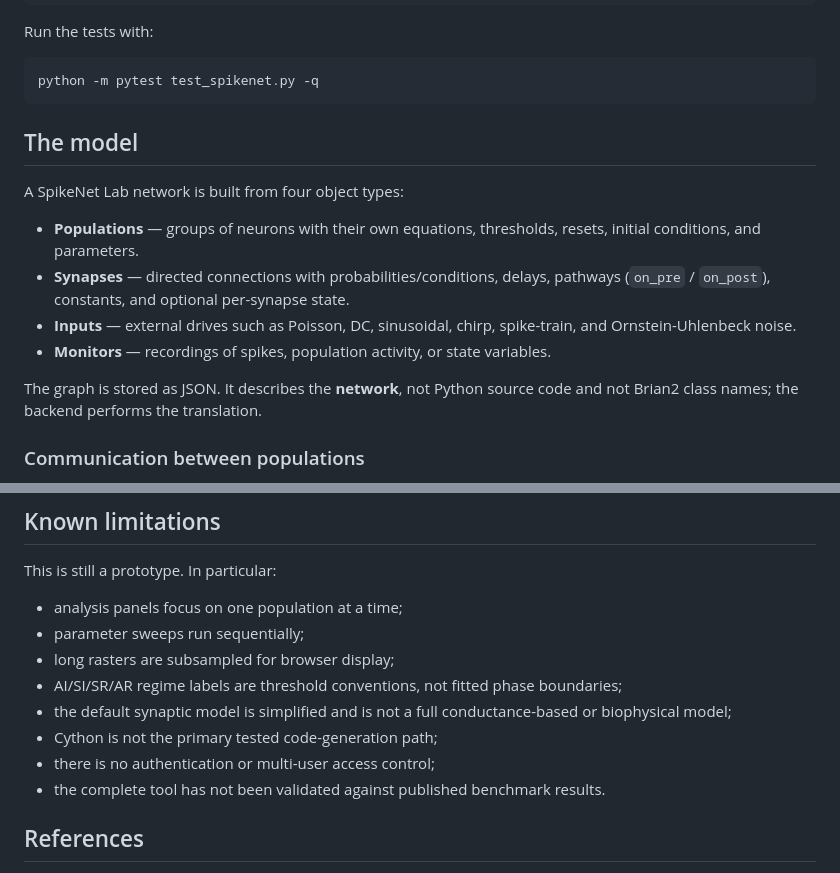
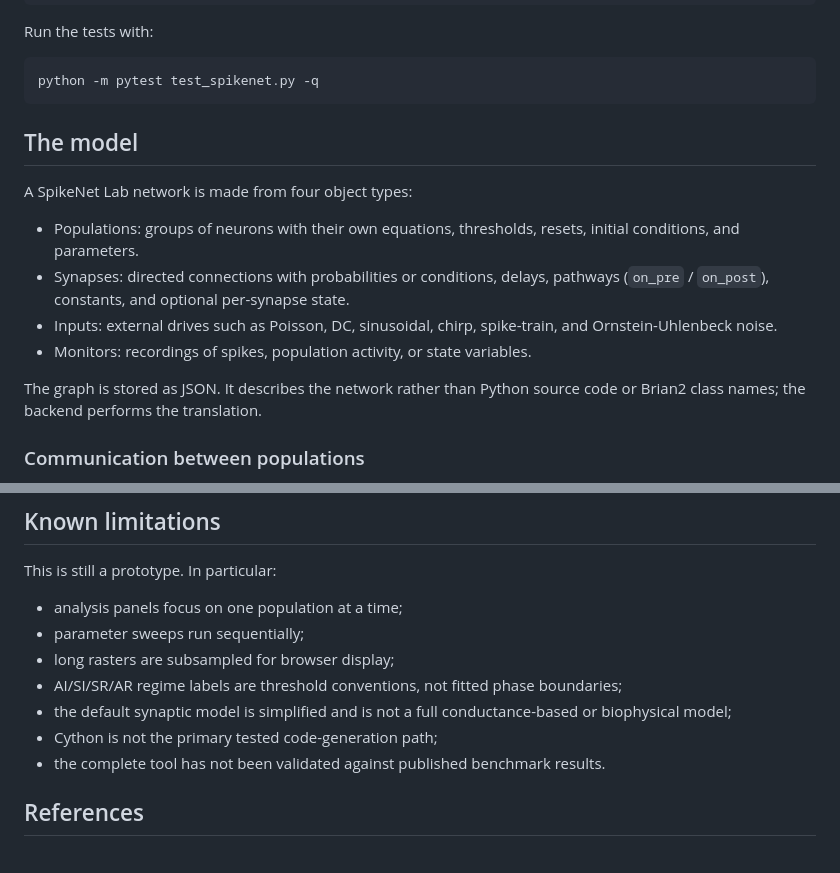
Before and after one commit to Vinay-Neuro/spikenet-lab, a Markdown page: README.md, 2 parts joined by grey strips. Drawn GitHub-style.

Commit message:
Fix grammar and enhance clarity in README.md
Correct grammatical errors and improve clarity in the README.

````diff
--- a/README.md
+++ b/README.md
@@ -35,16 +35,18 @@ Run the tests with:
 python -m pytest test_spikenet.py -q
 ```
 
+
 ## The model
 
-A SpikeNet Lab network is built from four object types:
+A SpikeNet Lab network is made from four object types:
 
-- **Populations** — groups of neurons with their own equations, thresholds, resets, initial conditions, and parameters.
-- **Synapses** — directed connections with probabilities/conditions, delays, pathways (`on_pre` / `on_post`), constants, and optional per-synapse state.
-- **Inputs** — external drives such as Poisson, DC, sinusoidal, chirp, spike-train, and Ornstein-Uhlenbeck noise.
-- **Monitors** — recordings of spikes, population activity, or state variables.
+- Populations: groups of neurons with their own equations, thresholds, resets, initial conditions, and parameters.
+- Synapses: directed connections with probabilities or conditions, delays, pathways (`on_pre` / `on_post`), constants, and optional per-synapse state.
+- Inputs: external drives such as Poisson, DC, sinusoidal, chirp, spike-train, and Ornstein-Uhlenbeck noise.
+- Monitors: recordings of spikes, population activity, or state variables.
 
-The graph is stored as JSON. It describes the **network**, not Python source code and not Brian2 class names; the backend performs the translation.
+The graph is stored as JSON. It describes the network rather than Python source code or Brian2 class names; the backend performs the translation.
+
 
 ### Communication between populations
 
@@ -225,7 +227,6 @@ This is still a prototype. In particular:
 - AI/SI/SR/AR regime labels are threshold conventions, not fitted phase boundaries;
 - the default synaptic model is simplified and is not a full conductance-based or biophysical model;
 - Cython is not the primary tested code-generation path;
-- there is no authentication or multi-user access control;
 - the complete tool has not been validated against published benchmark results.
 
 ## References
````
Also changed, not shown: other parts of README.md (+4 -4 lines).
